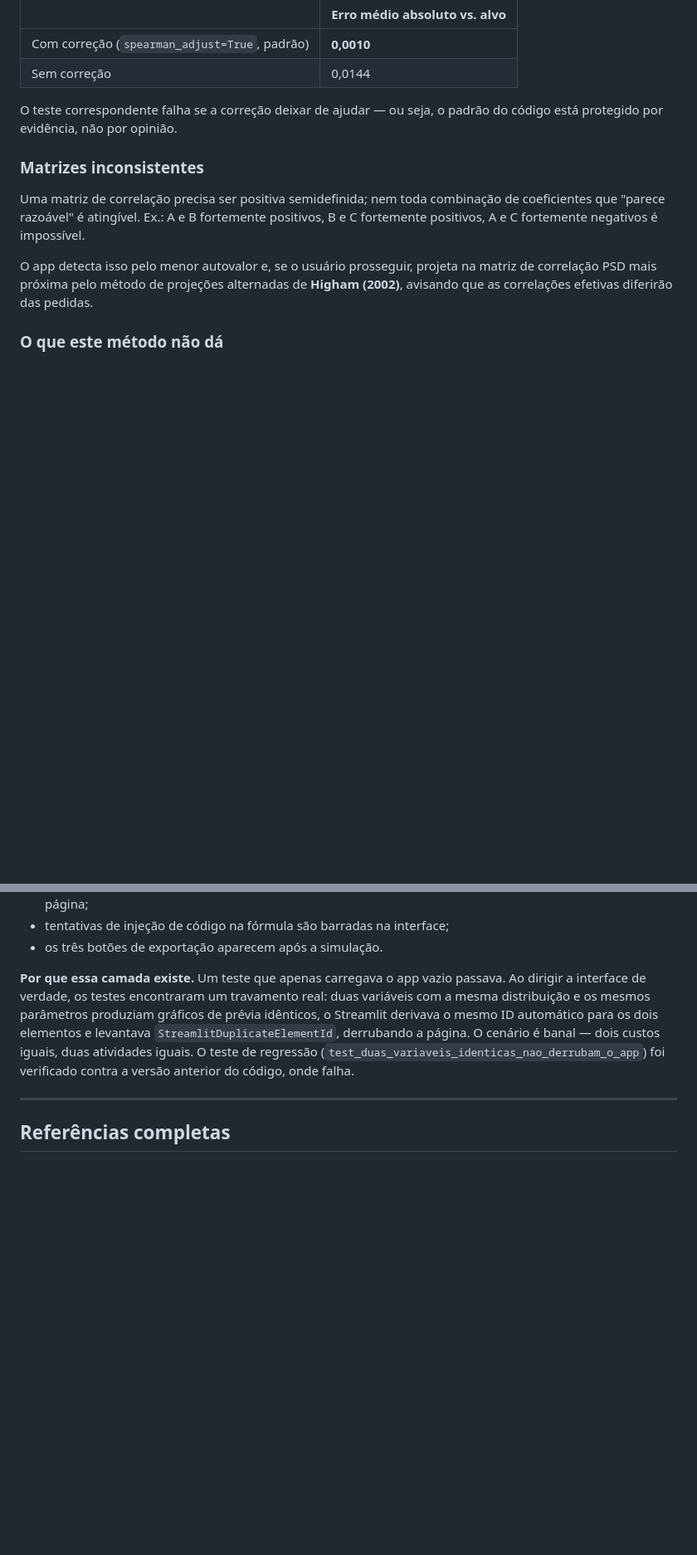
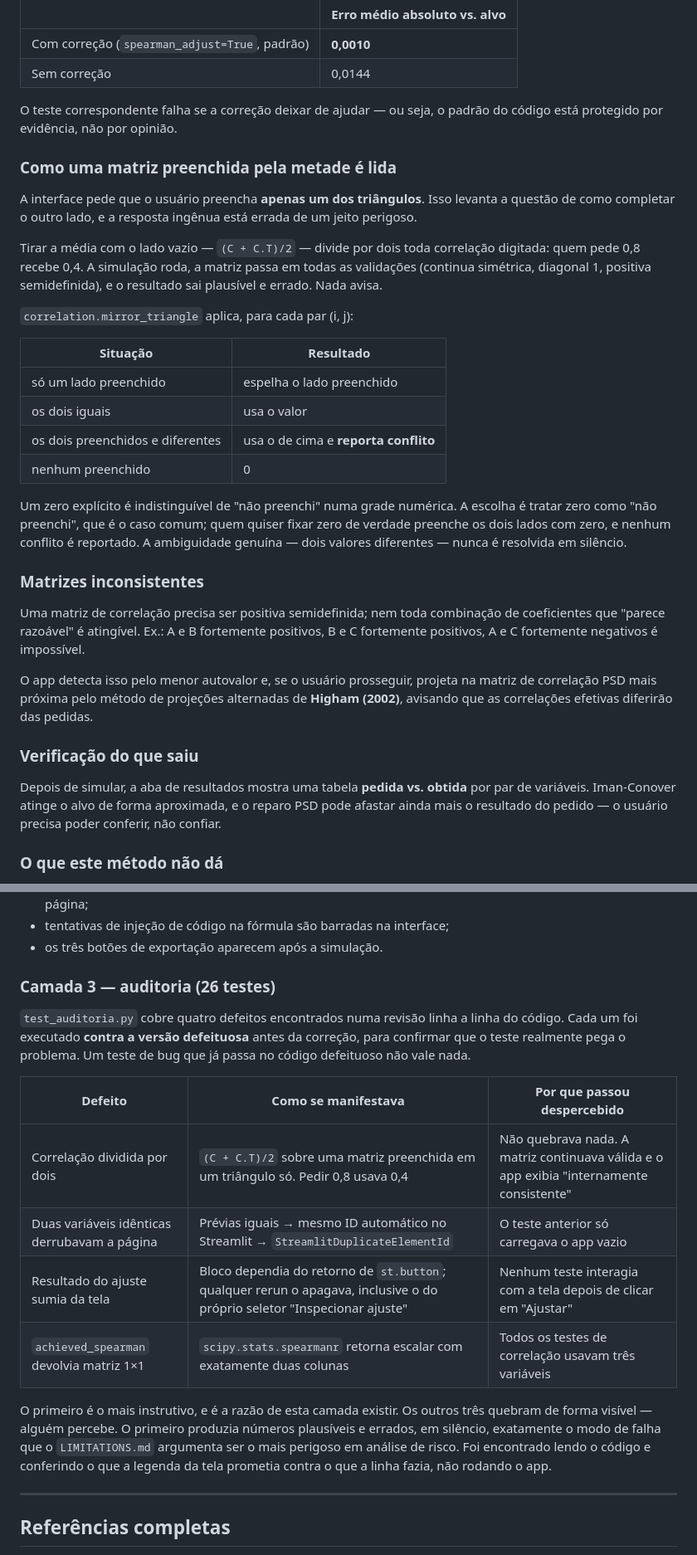
Before and after one commit to jmagomez/mcrisk-dashboard, a Markdown page: METHODOLOGY.md, 2 parts joined by grey strips. Shown at 83% size. Rendered like a GitHub page; blank space fills up the shorter version.

Commit message:
Update METHODOLOGY: mirror_triangle, scipy spearmanr quirk, audit layer, browser build
Documents the four defects found in audit, the reasoning behind the
correlation mirroring rule, and the third test layer. Test count 210 -> 236.

```diff
--- a/METHODOLOGY.md
+++ b/METHODOLOGY.md
@@ -118,6 +123,32 @@ do alvo. Aplicamos a inversa antes da fatoração de Cholesky.
 O teste correspondente falha se a correção deixar de ajudar — ou seja, o padrão
 do código está protegido por evidência, não por opinião.
 
+### Como uma matriz preenchida pela metade é lida
+
+A interface pede que o usuário preencha **apenas um dos triângulos**. Isso
+levanta a questão de como completar o outro lado, e a resposta ingênua está
+errada de um jeito perigoso.
+
+Tirar a média com o lado vazio — `(C + C.T)/2` — divide por dois toda
+correlação digitada: quem pede 0,8 recebe 0,4. A simulação roda, a matriz passa
+em todas as validações (continua simétrica, diagonal 1, positiva semidefinida),
+e o resultado sai plausível e errado. Nada avisa.
+
+`correlation.mirror_triangle` aplica, para cada par (i, j):
+
+| Situação | Resultado |
+|---|---|
+| só um lado preenchido | espelha o lado preenchido |
+| os dois iguais | usa o valor |
+| os dois preenchidos e diferentes | usa o de cima e **reporta conflito** |
+| nenhum preenchido | 0 |
+
+Um zero explícito é indistinguível de "não preenchi" numa grade numérica. A
+escolha é tratar zero como "não preenchi", que é o caso comum; quem quiser
+fixar zero de verdade preenche os dois lados com zero, e nenhum conflito é
+reportado. A ambiguidade genuína — dois valores diferentes — nunca é resolvida
+em silêncio.
+
 ### Matrizes inconsistentes
 
 Uma matriz de correlação precisa ser positiva semidefinida; nem toda
@@ -128,6 +159,13 @@ impossível.
 O app detecta isso pelo menor autovalor e, se o usuário prosseguir, projeta na
 matriz de correlação PSD mais próxima pelo método de projeções alternadas de
 **Higham (2002)**, avisando que as correlações efetivas diferirão das pedidas.
+
+### Verificação do que saiu
+
+Depois de simular, a aba de resultados mostra uma tabela **pedida vs. obtida**
+por par de variáveis. Iman-Conover atinge o alvo de forma aproximada, e o
+reparo PSD pode afastar ainda mais o resultado do pedido — o usuário precisa
+poder conferir, não confiar.
 
 ### O que este método não dá
 
@@ -338,15 +386,26 @@ métricas renderizadas. Garante que:
 - tentativas de injeção de código na fórmula são barradas na interface;
 - os três botões de exportação aparecem após a simulação.
 
-**Por que essa camada existe.** Um teste que apenas carregava o app vazio
-passava. Ao dirigir a interface de verdade, os testes encontraram um
-travamento real: duas variáveis com a mesma distribuição e os mesmos
-parâmetros produziam gráficos de prévia idênticos, o Streamlit derivava o
-mesmo ID automático para os dois elementos e levantava
-`StreamlitDuplicateElementId`, derrubando a página. O cenário é banal — dois
-custos iguais, duas atividades iguais. O teste de regressão
-(`test_duas_variaveis_identicas_nao_derrubam_o_app`) foi verificado contra a
-versão anterior do código, onde falha.
+### Camada 3 — auditoria (26 testes)
+
+`test_auditoria.py` cobre quatro defeitos encontrados numa revisão linha a
+linha do código. Cada um foi executado **contra a versão defeituosa** antes da
+correção, para confirmar que o teste realmente pega o problema. Um teste de bug
+que já passa no código defeituoso não vale nada.
+
+| Defeito | Como se manifestava | Por que passou despercebido |
+|---|---|---|
+| Correlação dividida por dois | `(C + C.T)/2` sobre uma matriz preenchida em um triângulo só. Pedir 0,8 usava 0,4 | Não quebrava nada. A matriz continuava válida e o app exibia "internamente consistente" |
+| Duas variáveis idênticas derrubavam a página | Prévias iguais → mesmo ID automático no Streamlit → `StreamlitDuplicateElementId` | O teste anterior só carregava o app vazio |
+| Resultado do ajuste sumia da tela | Bloco dependia do retorno de `st.button`; qualquer rerun o apagava, inclusive o do próprio seletor "Inspecionar ajuste" | Nenhum teste interagia com a tela depois de clicar em "Ajustar" |
+| `achieved_spearman` devolvia matriz 1×1 | `scipy.stats.spearmanr` retorna escalar com exatamente duas colunas | Todos os testes de correlação usavam três variáveis |
+
+O primeiro é o mais instrutivo, e é a razão de esta camada existir. Os outros
+três quebram de forma visível — alguém percebe. O primeiro produzia números
+plausíveis e errados, em silêncio, exatamente o modo de falha que o
+`LIMITATIONS.md` argumenta ser o mais perigoso em análise de risco. Foi
+encontrado lendo o código e conferindo o que a legenda da tela prometia contra
+o que a linha fazia, não rodando o app.
 
 ---
 
```
Also changed, not shown: other parts of METHODOLOGY.md (+16 -1 lines).
